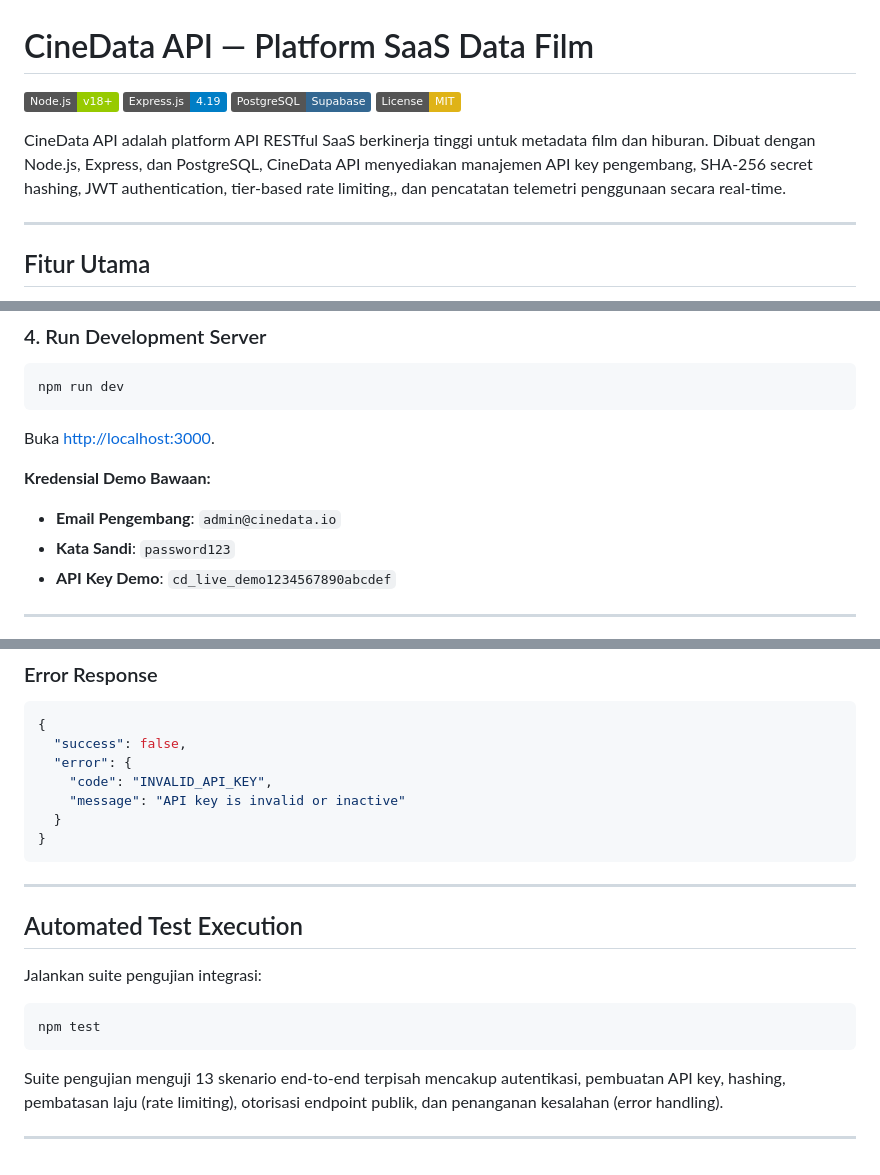
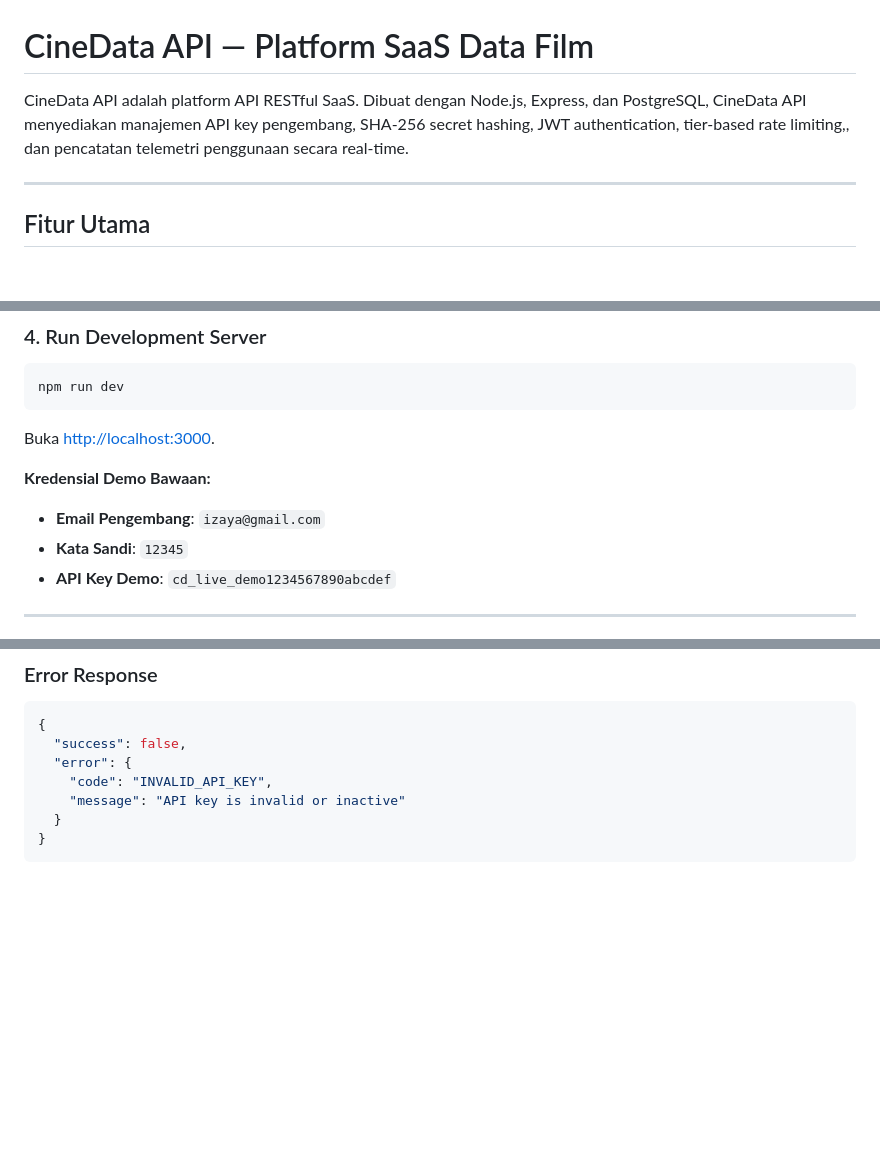
Before and after one commit to iizaghz/PWS-UCP, a Markdown page: README.md, 3 parts joined by grey strips. Drawn GitHub-style; badges without logos; blank space fills up the shorter version.

Commit message:
update
Updated README.md to improve clarity and remove redundant information.

````diff
--- a/README.md
+++ b/README.md
@@ -1,11 +1,6 @@
 # CineData API — Platform SaaS Data Film
 
-[![Node.js](https://img.shields.io/badge/Node.js-v18%2B-green.svg)](https://nodejs.org/)
-[![Express.js](https://img.shields.io/badge/Express.js-4.19-blue.svg)](https://expressjs.com/)
-[![PostgreSQL](https://img.shields.io/badge/PostgreSQL-Supabase-336791.svg)](https://supabase.com/)
-[![License](https://img.shields.io/badge/License-MIT-yellow.svg)](LICENSE)
-
-CineData API adalah platform API RESTful SaaS berkinerja tinggi untuk metadata film dan hiburan. Dibuat dengan Node.js, Express, dan PostgreSQL, CineData API menyediakan manajemen API key pengembang, SHA-256 secret hashing, JWT authentication, tier-based rate limiting,, dan pencatatan telemetri penggunaan secara real-time.
+CineData API adalah platform API RESTful SaaS. Dibuat dengan Node.js, Express, dan PostgreSQL, CineData API menyediakan manajemen API key pengembang, SHA-256 secret hashing, JWT authentication, tier-based rate limiting,, dan pencatatan telemetri penggunaan secara real-time.
 
 ---
 
@@ -144,8 +139,8 @@ npm run dev
 Buka [http://localhost:3000](http://localhost:3000).
 
 **Kredensial Demo Bawaan:**
-- **Email Pengembang**: `admin@cinedata.io`
-- **Kata Sandi**: `password123`
+- **Email Pengembang**: `izaya@gmail.com`
+- **Kata Sandi**: `12345`
 - **API Key Demo**: `cd_live_demo1234567890abcdef`
 
 ---
@@ -234,15 +229,3 @@ Buka [http://localhost:3000](http://localhost:3000).
   }
 }
 ```
-
----
-
-## Automated Test Execution
-
-Jalankan suite pengujian integrasi:
-```bash
-npm test
-```
-Suite pengujian menguji 13 skenario end-to-end terpisah mencakup autentikasi, pembuatan API key, hashing, pembatasan laju (rate limiting), otorisasi endpoint publik, dan penanganan kesalahan (error handling).
-
----
````
Also changed, not shown: other parts of README.md (+1 -1 lines).
